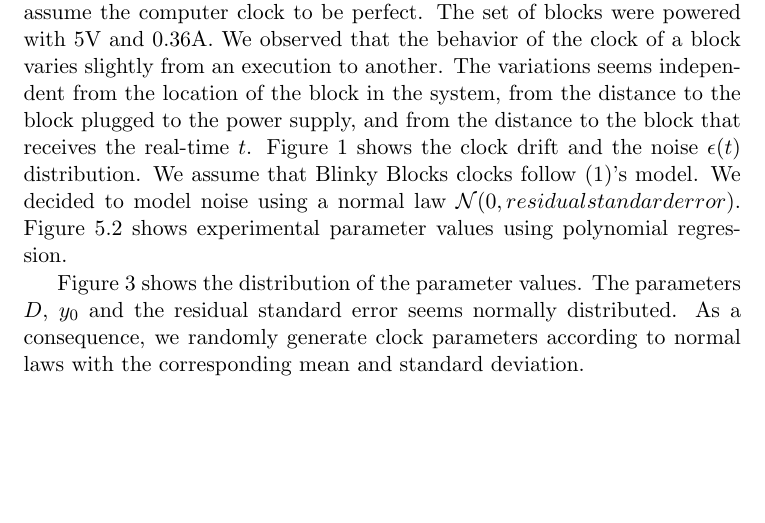
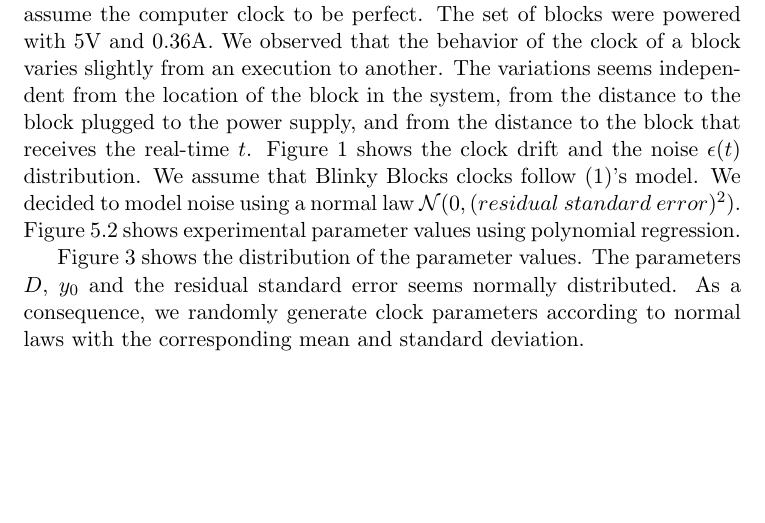
Before and after one commit to ProgrammableMatterProject/VisibleSim, a LaTeX document (doc/manual/manual.tex): part of page 4 of 6, cut so that both start at the same text. Compiled offline with pdfLaTeX.

Commit message:
clock simulation documentation

```diff
--- a/doc/manual/manual.tex
+++ b/doc/manual/manual.tex
@@ -56,7 +56,7 @@ We used hardware Blinky Blocks to compute realistic clock models. Blinky Blocks
 
 Typical RC oscillators are cheap, but generally suffer from poor accuracy over temperature and supply voltage. Moreover, they generally show important variations of nominal output frequency\footnote{see \url{http://www.maximintegrated.com/en/app-notes/index.mvp/id/2154} for more details.}.
 
-We conducted experiments on hardware Blinky Blocks in order to compute model parameters. We used a system composed of 6 blocks to collect time reference points $<t,x^i(t)>$ with $i$ the block unique identifier every 5 seconds during 24 hours. The real-time $t$ was provided by a computer. We assume the computer clock to be perfect. The set of blocks were powered with 5V and 0.36A. We observed that the behavior of the clock of a block varies slightly from an execution to another. The variations seems independent from the location of the block in the system, from the distance to the block plugged to the power supply, and from the distance to the block that receives the real-time $t$. Figure \ref{fig:drift-noise} shows the clock drift and the noise $\epsilon(t)$ distribution.  We assume that Blinky Blocks clocks follow \eqref{eq:oscillator-model}'s model. We decided to model noise using a normal law $\mathcal{N}(0,residual standard error)$. Figure \ref{fig:parameter-values} shows experimental parameter values using polynomial regression.
+We conducted experiments on hardware Blinky Blocks in order to compute model parameters. We used a system composed of 6 blocks to collect time reference points $<t,x^i(t)>$ with $i$ the block unique identifier every 5 seconds during 24 hours. The real-time $t$ was provided by a computer. We assume the computer clock to be perfect. The set of blocks were powered with 5V and 0.36A. We observed that the behavior of the clock of a block varies slightly from an execution to another. The variations seems independent from the location of the block in the system, from the distance to the block plugged to the power supply, and from the distance to the block that receives the real-time $t$. Figure \ref{fig:drift-noise} shows the clock drift and the noise $\epsilon(t)$ distribution.  We assume that Blinky Blocks clocks follow \eqref{eq:oscillator-model}'s model. We decided to model noise using a normal law $\mathcal{N}(0,(residual\ standard\ error)^2)$. Figure \ref{fig:parameter-values} shows experimental parameter values using polynomial regression.
 
 \begin{figure}[h!]
 \centering
```
Also changed, not shown: doc/manual/manual.pdf.
